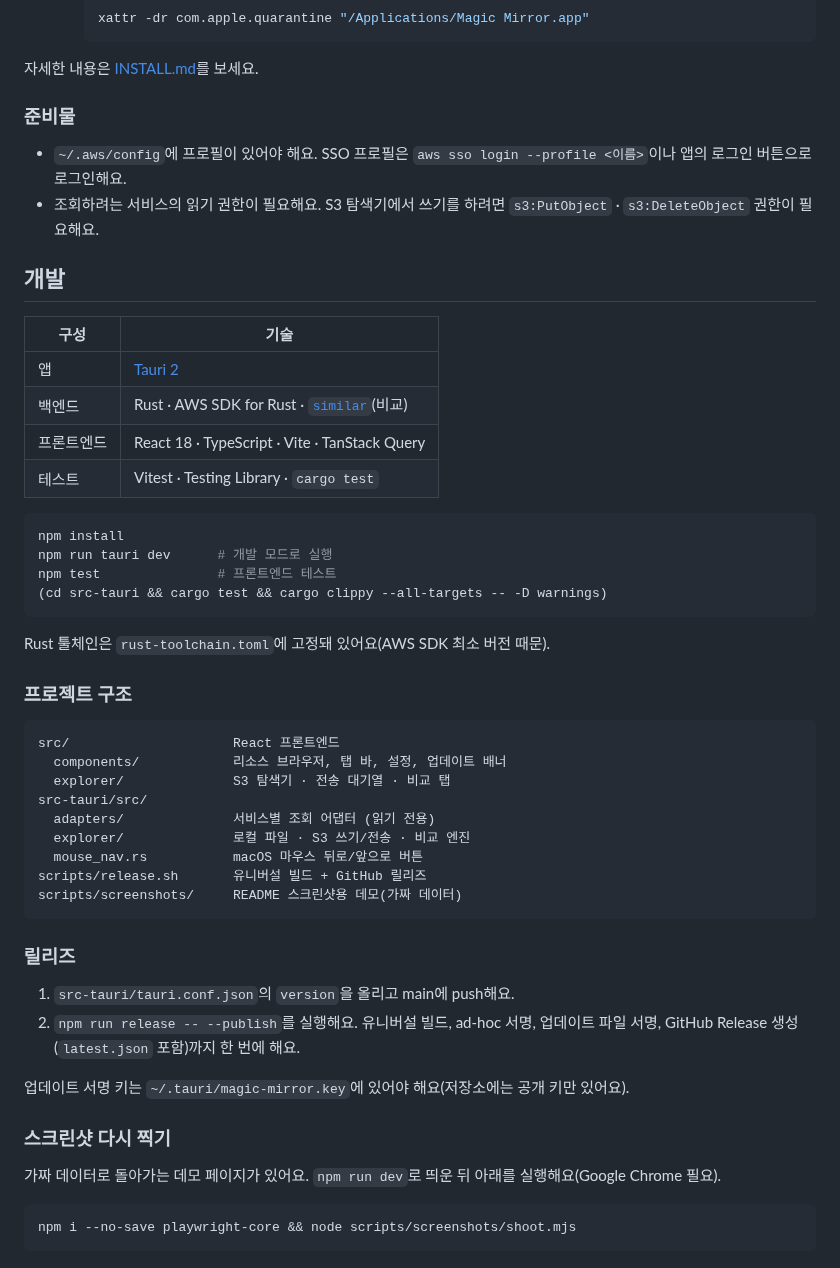
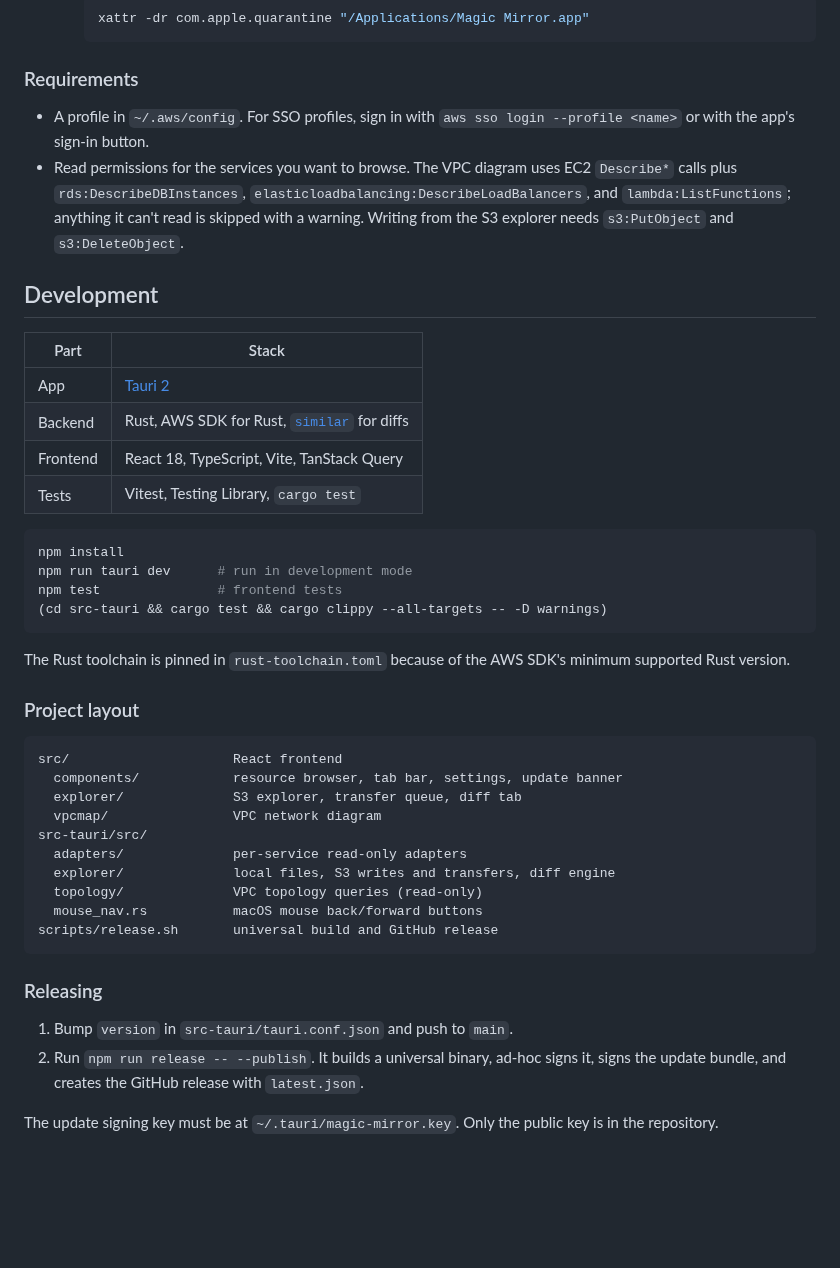
Before and after one commit to final-lee/magic-mirror, a Markdown page: README.md, the part around one of its changes. Drawn GitHub-style; blank space fills up the shorter version.

````diff
--- a/README.md
+++ b/README.md
@@ -49,51 +56,44 @@ AWS 콘솔에 로그인하고 리전을 바꾸고 메뉴를 몇 번씩 누르거
      xattr -dr com.apple.quarantine "/Applications/Magic Mirror.app"
      ```
 
-자세한 내용은 [INSTALL.md](docs/INSTALL.md)를 보세요.
+### Requirements
+- A profile in `~/.aws/config`. For SSO profiles, sign in with `aws sso login --profile <name>` or with the app's sign-in button.
+- Read permissions for the services you want to browse. The VPC diagram uses EC2 `Describe*` calls plus `rds:DescribeDBInstances`, `elasticloadbalancing:DescribeLoadBalancers`, and `lambda:ListFunctions`; anything it can't read is skipped with a warning. Writing from the S3 explorer needs `s3:PutObject` and `s3:DeleteObject`.
 
-### 준비물
-- `~/.aws/config`에 프로필이 있어야 해요. SSO 프로필은 `aws sso login --profile <이름>`이나 앱의 로그인 버튼으로 로그인해요.
-- 조회하려는 서비스의 읽기 권한이 필요해요. S3 탐색기에서 쓰기를 하려면 `s3:PutObject` · `s3:DeleteObject` 권한이 필요해요.
+## Development
 
-## 개발
-
-| 구성 | 기술 |
+| Part | Stack |
 | --- | --- |
-| 앱 | [Tauri 2](https://tauri.app) |
-| 백엔드 | Rust · AWS SDK for Rust · [`similar`](https://crates.io/crates/similar)(비교) |
-| 프론트엔드 | React 18 · TypeScript · Vite · TanStack Query |
-| 테스트 | Vitest · Testing Library · `cargo test` |
+| App | [Tauri 2](https://tauri.app) |
+| Backend | Rust, AWS SDK for Rust, [`similar`](https://crates.io/crates/similar) for diffs |
+| Frontend | React 18, TypeScript, Vite, TanStack Query |
+| Tests | Vitest, Testing Library, `cargo test` |
 
 ```bash
 npm install
-npm run tauri dev      # 개발 모드로 실행
-npm test               # 프론트엔드 테스트
+npm run tauri dev      # run in development mode
+npm test               # frontend tests
 (cd src-tauri && cargo test && cargo clippy --all-targets -- -D warnings)
 ```
 
-Rust 툴체인은 `rust-toolchain.toml`에 고정돼 있어요(AWS SDK 최소 버전 때문).
+The Rust toolchain is pinned in `rust-toolchain.toml` because of the AWS SDK's minimum supported Rust version.
 
-### 프로젝트 구조
+### Project layout
 ```
-src/                     React 프론트엔드
-  components/            리소스 브라우저, 탭 바, 설정, 업데이트 배너
-  explorer/              S3 탐색기 · 전송 대기열 · 비교 탭
+src/                     React frontend
+  components/            resource browser, tab bar, settings, update banner
+  explorer/              S3 explorer, transfer queue, diff tab
+  vpcmap/                VPC network diagram
 src-tauri/src/
-  adapters/              서비스별 조회 어댑터 (읽기 전용)
-  explorer/              로컬 파일 · S3 쓰기/전송 · 비교 엔진
-  mouse_nav.rs           macOS 마우스 뒤로/앞으로 버튼
-scripts/release.sh       유니버설 빌드 + GitHub 릴리즈
-scripts/screenshots/     README 스크린샷용 데모(가짜 데이터)
+  adapters/              per-service read-only adapters
+  explorer/              local files, S3 writes and transfers, diff engine
+  topology/              VPC topology queries (read-only)
+  mouse_nav.rs           macOS mouse back/forward buttons
+scripts/release.sh       universal build and GitHub release
 ```
 
-### 릴리즈
-1. `src-tauri/tauri.conf.json`의 `version`을 올리고 main에 push해요.
-2. `npm run release -- --publish`를 실행해요. 유니버설 빌드, ad-hoc 서명, 업데이트 파일 서명, GitHub Release 생성(`latest.json` 포함)까지 한 번에 해요.
+### Releasing
+1. Bump `version` in `src-tauri/tauri.conf.json` and push to `main`.
+2. Run `npm run release -- --publish`. It builds a universal binary, ad-hoc signs it, signs the update bundle, and creates the GitHub release with `latest.json`.
 
-업데이트 서명 키는 `~/.tauri/magic-mirror.key`에 있어야 해요(저장소에는 공개 키만 있어요).
-
-### 스크린샷 다시 찍기
-가짜 데이터로 돌아가는 데모 페이지가 있어요. `npm run dev`로 띄운 뒤 아래를 실행해요(Google Chrome 필요).
-```bash
-npm i --no-save playwright-core && node scripts/screenshots/shoot.mjs
-```
+The update signing key must be at `~/.tauri/magic-mirror.key`. Only the public key is in the repository.
````
Also changed, not shown: other parts of README.md (+41 -34 lines), docs/screenshots/resources.png, docs/screenshots/vpc-map.png (added), 2 other files.
